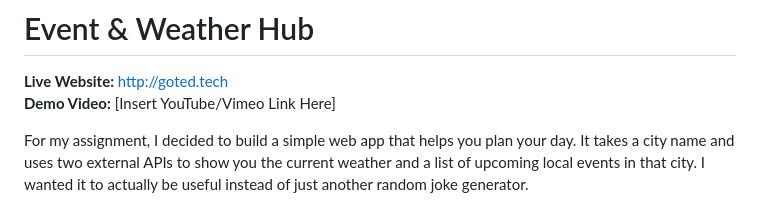
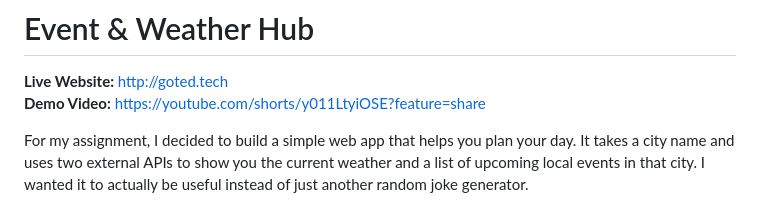
Before and after one commit to T-GIHOZA/event_weather, a Markdown page: README.md, the part around the change. Rendered like a GitHub page.

```diff
--- a/README.md
+++ b/README.md
@@ -1,7 +1,7 @@
 # Event & Weather Hub
 
 **Live Website:** http://goted.tech
-**Demo Video:** [Insert YouTube/Vimeo Link Here]
+**Demo Video:** https://youtube.com/shorts/y011LtyiOSE?feature=share
 
 For my assignment, I decided to build a simple web app that helps you plan your day. It takes a city name and uses two external APIs to show you the current weather and a list of upcoming local events in that city. I wanted it to actually be useful instead of just another random joke generator.
 
```
